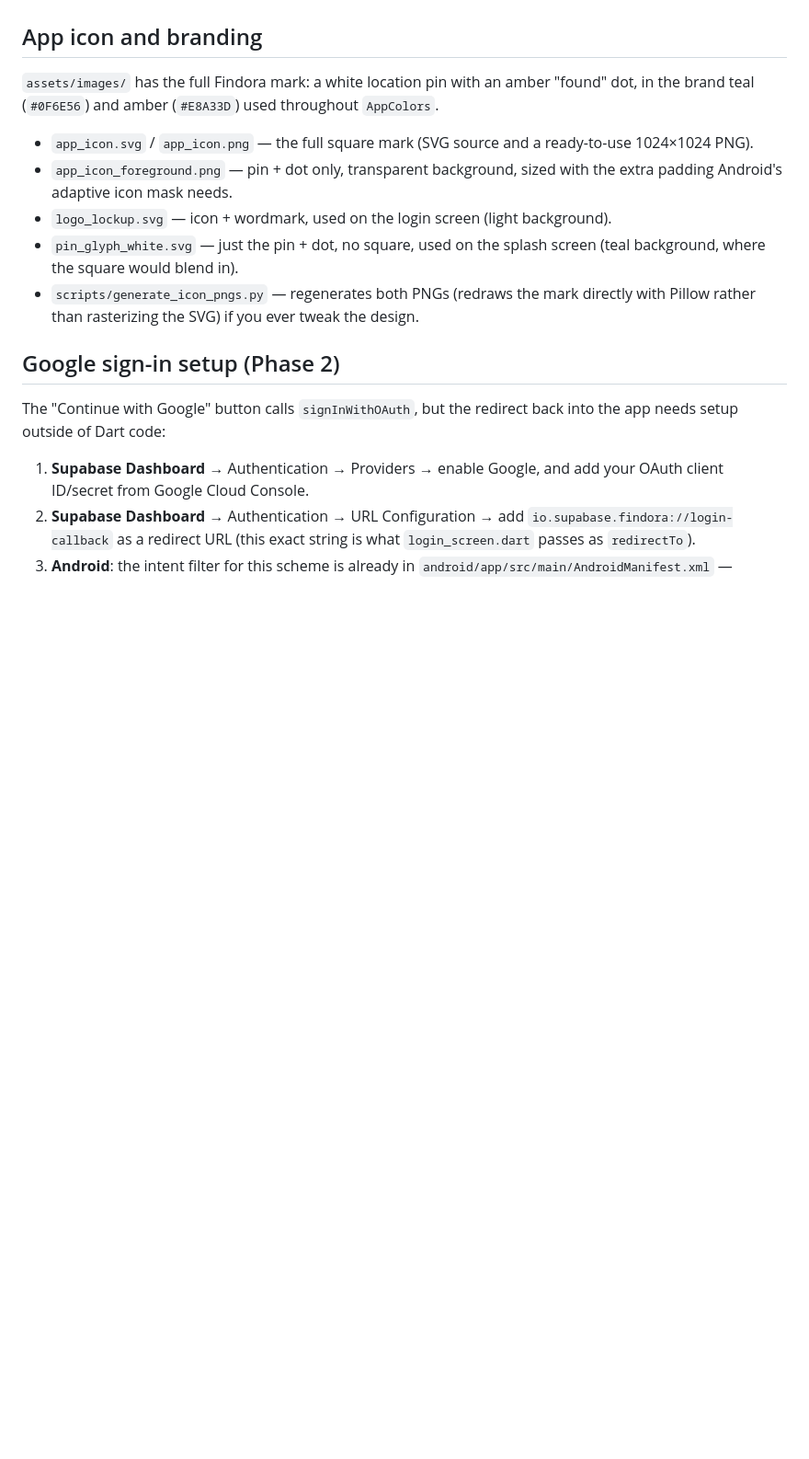
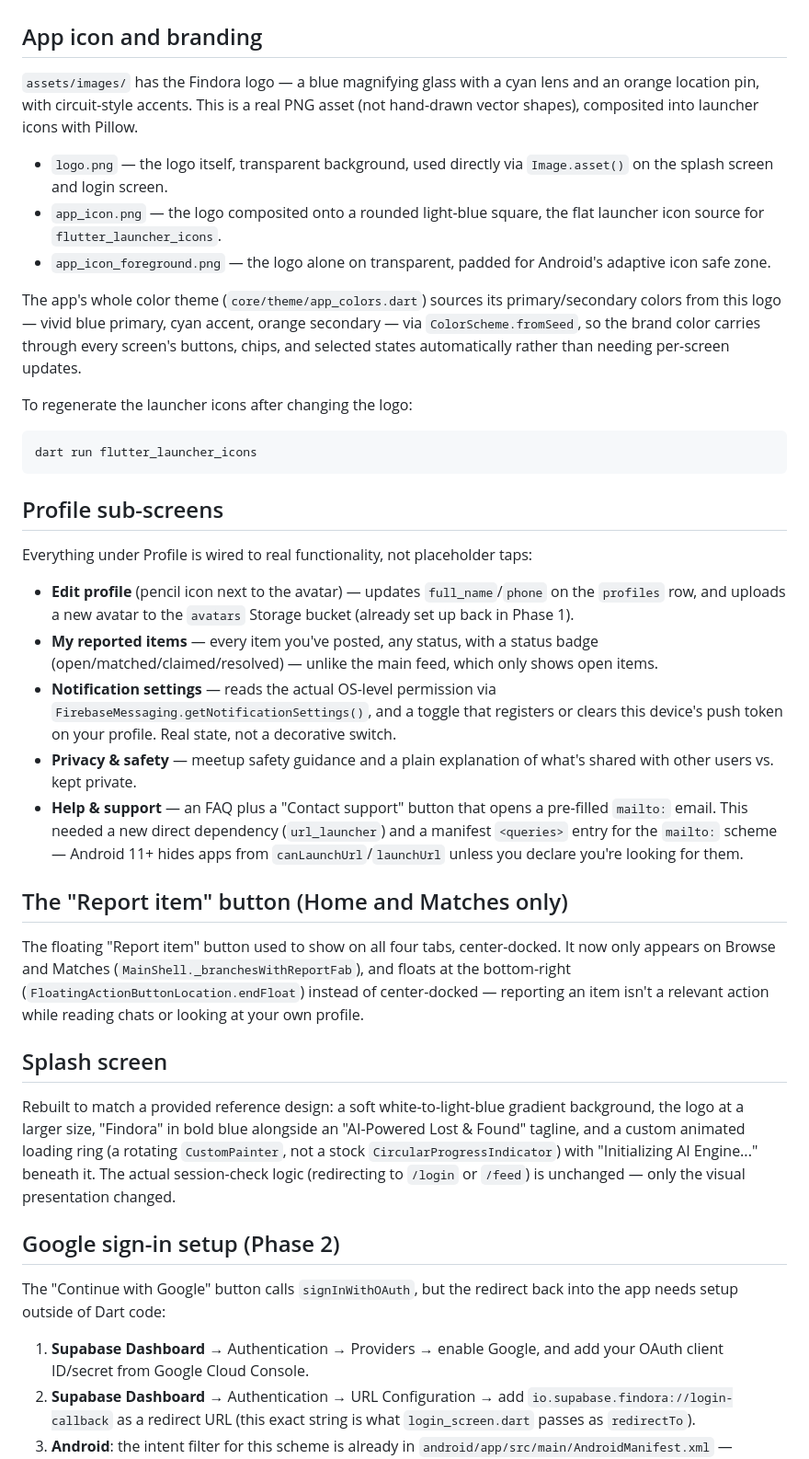
Before and after one commit to PasanEkanayake/findora_lost_and_found_management, a Markdown page: README.md, the part around the change. Shown at 92% size. GitHub-like rendering; blank space fills up the shorter version.

````diff
--- a/README.md
+++ b/README.md
@@ -496,21 +496,71 @@ you're ready to extend the app. It assumes you've completed Part A.
 
 ## App icon and branding
 
-`assets/images/` has the full Findora mark: a white location pin with an
-amber "found" dot, in the brand teal (`#0F6E56`) and amber (`#E8A33D`)
-used throughout `AppColors`.
+`assets/images/` has the Findora logo — a blue magnifying glass with a
+cyan lens and an orange location pin, with circuit-style accents. This is
+a real PNG asset (not hand-drawn vector shapes), composited into launcher
+icons with Pillow.
 
-- `app_icon.svg` / `app_icon.png` — the full square mark (SVG source and
-  a ready-to-use 1024×1024 PNG).
-- `app_icon_foreground.png` — pin + dot only, transparent background,
-  sized with the extra padding Android's adaptive icon mask needs.
-- `logo_lockup.svg` — icon + wordmark, used on the login screen (light
-  background).
-- `pin_glyph_white.svg` — just the pin + dot, no square, used on the
-  splash screen (teal background, where the square would blend in).
-- `scripts/generate_icon_pngs.py` — regenerates both PNGs (redraws the
-  mark directly with Pillow rather than rasterizing the SVG) if you ever
-  tweak the design.
+- `logo.png` — the logo itself, transparent background, used directly via
+  `Image.asset()` on the splash screen and login screen.
+- `app_icon.png` — the logo composited onto a rounded light-blue square,
+  the flat launcher icon source for `flutter_launcher_icons`.
+- `app_icon_foreground.png` — the logo alone on transparent, padded for
+  Android's adaptive icon safe zone.
+
+The app's whole color theme (`core/theme/app_colors.dart`) sources its
+primary/secondary colors from this logo — vivid blue primary, cyan
+accent, orange secondary — via `ColorScheme.fromSeed`, so the brand color
+carries through every screen's buttons, chips, and selected states
+automatically rather than needing per-screen updates.
+
+To regenerate the launcher icons after changing the logo:
+
+```bash
+dart run flutter_launcher_icons
+```
+
+## Profile sub-screens
+
+Everything under Profile is wired to real functionality, not placeholder
+taps:
+
+- **Edit profile** (pencil icon next to the avatar) — updates
+  `full_name`/`phone` on the `profiles` row, and uploads a new avatar to
+  the `avatars` Storage bucket (already set up back in Phase 1).
+- **My reported items** — every item you've posted, any status, with a
+  status badge (open/matched/claimed/resolved) — unlike the main feed,
+  which only shows open items.
+- **Notification settings** — reads the actual OS-level permission via
+  `FirebaseMessaging.getNotificationSettings()`, and a toggle that
+  registers or clears this device's push token on your profile. Real
+  state, not a decorative switch.
+- **Privacy & safety** — meetup safety guidance and a plain explanation
+  of what's shared with other users vs. kept private.
+- **Help & support** — an FAQ plus a "Contact support" button that opens
+  a pre-filled `mailto:` email. This needed a new direct dependency
+  (`url_launcher`) and a manifest `<queries>` entry for the `mailto:`
+  scheme — Android 11+ hides apps from `canLaunchUrl`/`launchUrl` unless
+  you declare you're looking for them.
+
+## The "Report item" button (Home and Matches only)
+
+The floating "Report item" button used to show on all four tabs,
+center-docked. It now only appears on Browse and Matches
+(`MainShell._branchesWithReportFab`), and floats at the bottom-right
+(`FloatingActionButtonLocation.endFloat`) instead of center-docked —
+reporting an item isn't a relevant action while reading chats or looking
+at your own profile.
+
+## Splash screen
+
+Rebuilt to match a provided reference design: a soft white-to-light-blue
+gradient background, the logo at a larger size, "Findora" in bold blue
+alongside an "AI-Powered Lost & Found" tagline, and a custom animated
+loading ring (a rotating `CustomPainter`, not a stock
+`CircularProgressIndicator`) with "Initializing AI Engine..." beneath it.
+The actual session-check logic (redirecting to `/login` or `/feed`) is
+unchanged — only the visual presentation changed.
 
 ## Google sign-in setup (Phase 2)
 
````
